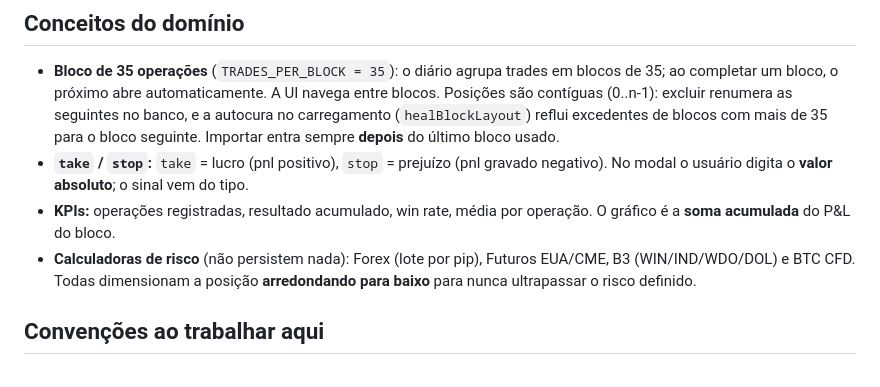
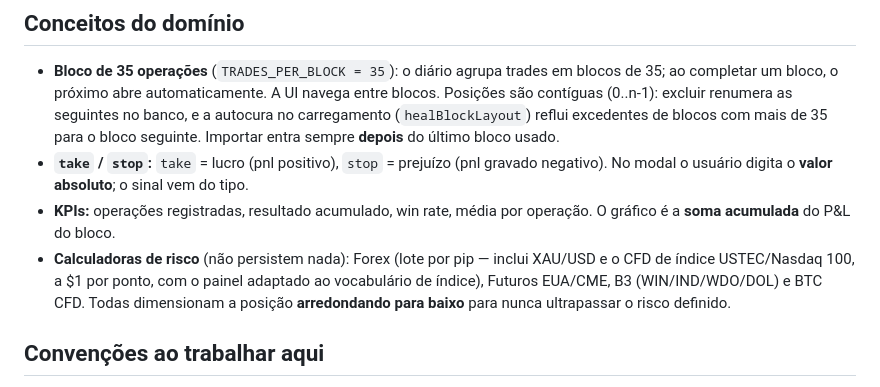
Before and after one commit to nikolasvasc6/Monolith, a Markdown page: CLAUDE.md, the part around the change. Rendered like a GitHub page.

Commit message:
Documenta o USTEC na Calculadora Forex
Co-Authored-By: Claude Opus 5 <noreply@anthropic.com>

```diff
--- a/CLAUDE.md
+++ b/CLAUDE.md
@@ -67,9 +67,10 @@ na nuvem entre dispositivos. Single-page app em **HTML/CSS/JavaScript vanilla (E
   negativo). No modal o usuário digita o **valor absoluto**; o sinal vem do tipo.
 - **KPIs:** operações registradas, resultado acumulado, win rate, média por operação. O
   gráfico é a **soma acumulada** do P&L do bloco.
-- **Calculadoras de risco** (não persistem nada): Forex (lote por pip), Futuros EUA/CME, B3
-  (WIN/IND/WDO/DOL) e BTC CFD. Todas dimensionam a posição **arredondando para baixo** para
-  nunca ultrapassar o risco definido.
+- **Calculadoras de risco** (não persistem nada): Forex (lote por pip — inclui XAU/USD e o
+  CFD de índice USTEC/Nasdaq 100, a $1 por ponto, com o painel adaptado ao vocabulário de
+  índice), Futuros EUA/CME, B3 (WIN/IND/WDO/DOL) e BTC CFD. Todas dimensionam a posição
+  **arredondando para baixo** para nunca ultrapassar o risco definido.
 
 ## Convenções ao trabalhar aqui
 
```
